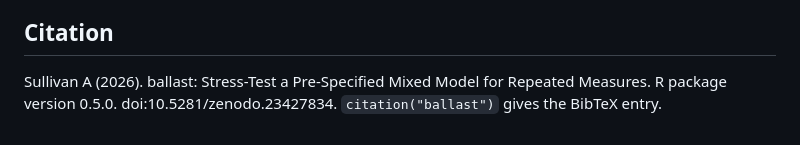
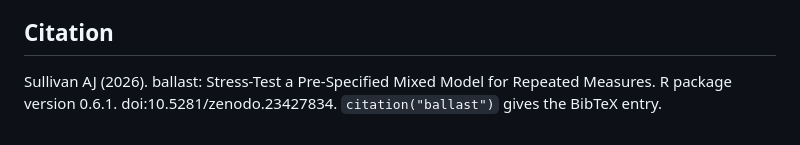
Before and after one commit to Sullivanstatistics/ballast, a Markdown page: README.md, the part around the change. Drawn GitHub-style.

Commit message:
README citation: version 0.6.1
Co-Authored-By: Claude Opus 5.5 <noreply@anthropic.com>

```diff
--- a/README.md
+++ b/README.md
@@ -119,5 +119,5 @@ SAS reference analysis on about 1,250 cells and against rbmi (see the validation
 
 ## Citation
 
-Sullivan A (2026). ballast: Stress-Test a Pre-Specified Mixed Model for Repeated Measures. R package version 0.5.0.
+Sullivan AJ (2026). ballast: Stress-Test a Pre-Specified Mixed Model for Repeated Measures. R package version 0.6.1.
 doi:10.5281/zenodo.23427834. `citation("ballast")` gives the BibTeX entry.
```
